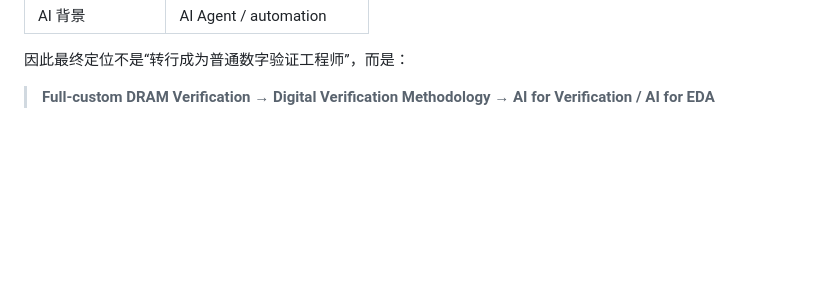
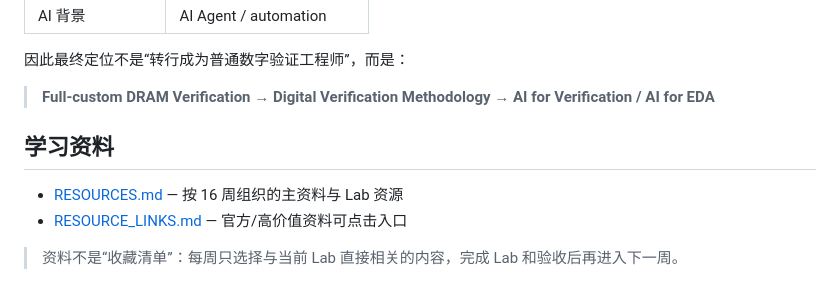
Before and after one commit to ChenWellesCxy/ai4ic-agent-learning, a Markdown page: outputs/digital-verification-16-week/README.md, the part around the change. GitHub-like rendering; blank space fills up the shorter version.

Commit message:
docs: link curated verification resources

```diff
--- a/outputs/digital-verification-16-week/README.md
+++ b/outputs/digital-verification-16-week/README.md
@@ -747,3 +747,11 @@ AI4IC Agent Learning/
 因此最终定位不是“转行成为普通数字验证工程师”，而是：
 
 > **Full-custom DRAM Verification → Digital Verification Methodology → AI for Verification / AI for EDA**
+
+
+## 学习资料
+
+- [RESOURCES.md](./RESOURCES.md) — 按 16 周组织的主资料与 Lab 资源
+- [RESOURCE_LINKS.md](./RESOURCE_LINKS.md) — 官方/高价值资料可点击入口
+
+> 资料不是“收藏清单”：每周只选择与当前 Lab 直接相关的内容，完成 Lab 和验收后再进入下一周。
```
